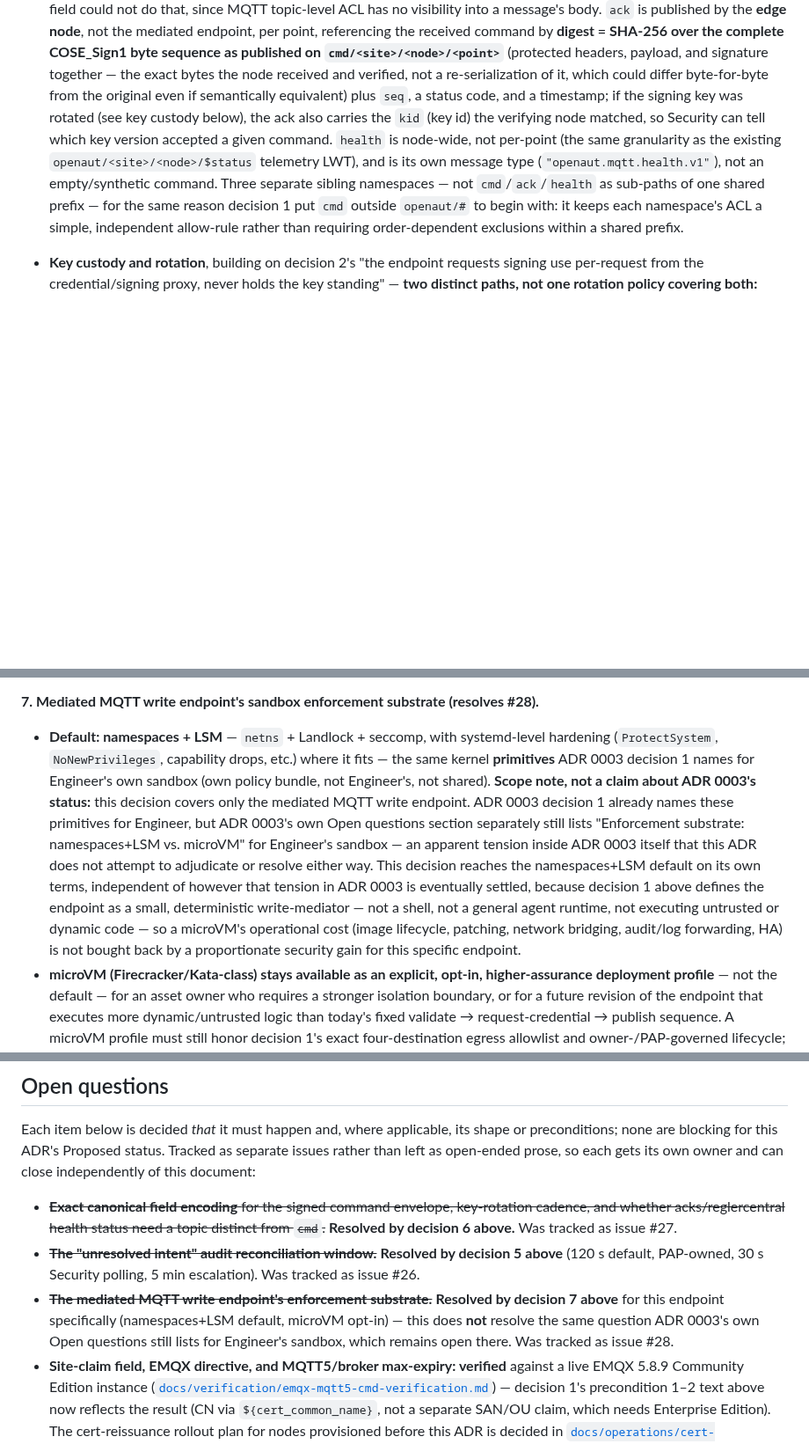
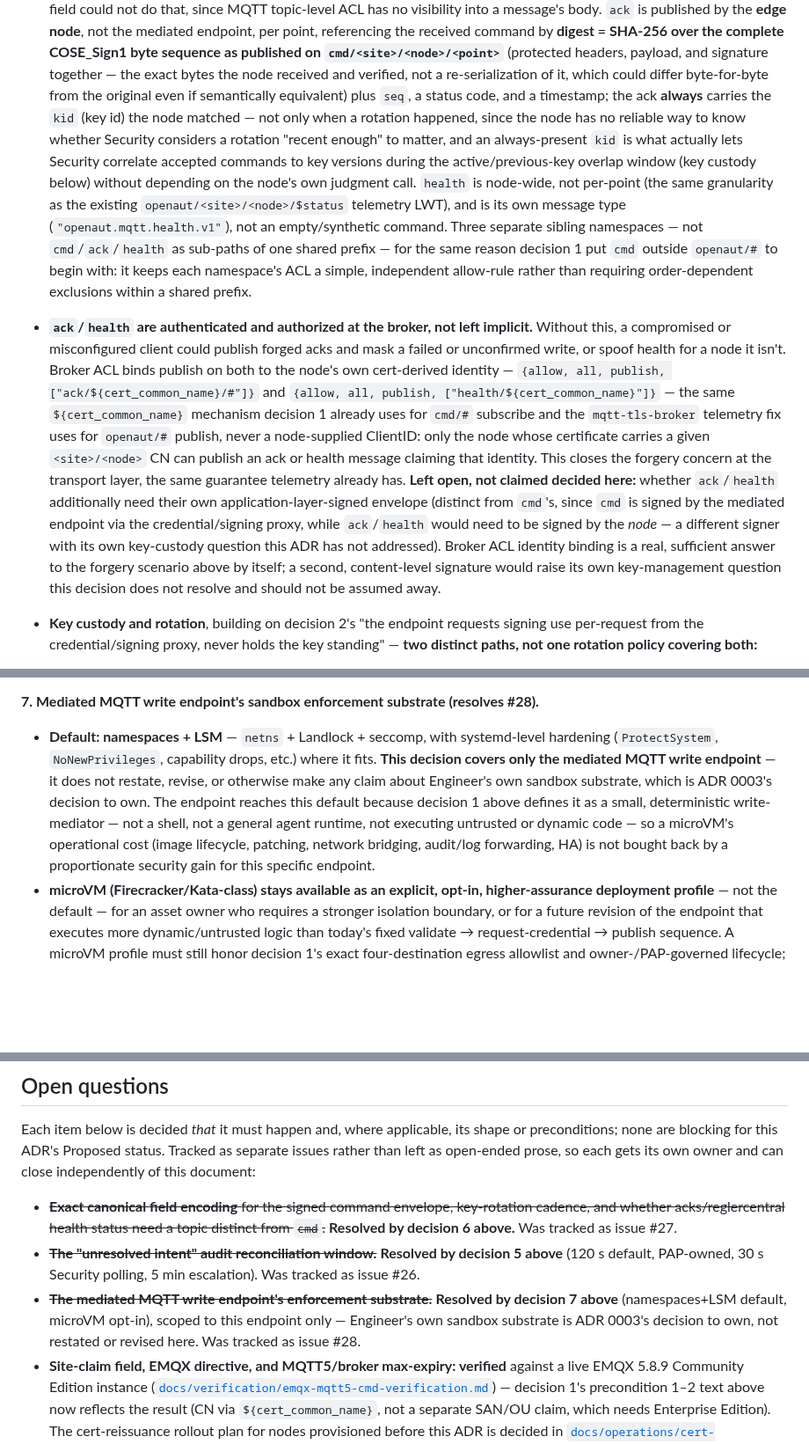
Before and after one commit to openAut/main, a Markdown page: docs/adr/0004-edge-control-writes-and-continuity.md, 3 parts joined by grey strips. Shown at 88% size. GitHub-like rendering; blank space fills up the shorter version.

Commit message:
adr 0004: fix round-3 review findings (ack/health auth, ADR 0003 wording, UTF-8 check)
- Decision 6: ack/health were topics without a stated authentication
  model -- added broker ACL identity binding (${cert_common_name}, same
  mechanism as cmd/# and telemetry) as the closure for the forgery
  scenario gpt-5.5 raised, and explicitly flagged (not silently assumed)
  that a second, node-signed application-layer envelope for ack/health
  is a separate open question this ADR does not resolve.
- Decision 6: kid is now mandatory on every ack, not only when a
  rotation "happened" -- the node has no reliable way to know what
  Security considers a relevant rotation, so an always-present kid is
  what actually enables key-version correlation during the
  active/previous-key overlap window.
- Decision 6: added a UTF-8 validity check ahead of the decimal-normal-
  form check for the `real` value_type, so malformed input fails at
  encoding validation rather than reaching pattern matching.
- Decision 7 + Open questions: simplified the ADR 0003 cross-reference
  per gpt-5.5's explicit ask -- states only what this decision covers
  for the mediated MQTT write endpoint, with no claim (tension, apparent
  or otherwise) about the status of ADR 0003's own Engineer-sandbox
  question.

Addresses gpt-5.5 and Nemotron's third review round on PR #36. This is
the third fix/re-review cycle for this PR; further findings will be
handed to David rather than auto-looped again.

```diff
--- a/docs/adr/0004-edge-control-writes-and-continuity.md
+++ b/docs/adr/0004-edge-control-writes-and-continuity.md
@@ -421,15 +423,33 @@ existing one.
      **digest = SHA-256 over the complete COSE_Sign1 byte sequence as published on
      `cmd/<site>/<node>/<point>`** (protected headers, payload, and signature together — the exact bytes
      the node received and verified, not a re-serialization of it, which could differ byte-for-byte from
-     the original even if semantically equivalent) plus `seq`, a status code, and a timestamp; if the
-     signing key was rotated (see key custody below), the ack also carries the `kid` (key id) the
-     verifying node matched, so Security can tell which key version accepted a given command. `health`
-     is node-wide, not per-point (the same granularity as the existing `openaut/<site>/<node>/$status`
-     telemetry LWT), and is its own message type (`"openaut.mqtt.health.v1"`), not an empty/synthetic
-     command. Three separate sibling namespaces
+     the original even if semantically equivalent) plus `seq`, a status code, and a timestamp; the ack
+     **always** carries the `kid` (key id) the node matched — not only when a rotation happened, since
+     the node has no reliable way to know whether Security considers a rotation "recent enough" to
+     matter, and an always-present `kid` is what actually lets Security correlate accepted commands to
+     key versions during the active/previous-key overlap window (key custody below) without depending on
+     the node's own judgment call. `health` is node-wide, not per-point (the same granularity as the
+     existing `openaut/<site>/<node>/$status` telemetry LWT), and is its own message type
+     (`"openaut.mqtt.health.v1"`), not an empty/synthetic command. Three separate sibling namespaces
      — not `cmd`/`ack`/`health` as sub-paths of one shared prefix — for the same reason decision 1 put
      `cmd` outside `openaut/#` to begin with: it keeps each namespace's ACL a simple, independent
      allow-rule rather than requiring order-dependent exclusions within a shared prefix.
+   - **`ack`/`health` are authenticated and authorized at the broker, not left implicit.** Without
+     this, a compromised or misconfigured client could publish forged acks and mask a failed or
+     unconfirmed write, or spoof health for a node it isn't. Broker ACL binds publish on both to the
+     node's own cert-derived identity — `{allow, all, publish, ["ack/${cert_common_name}/#"]}` and
+     `{allow, all, publish, ["health/${cert_common_name}"]}` — the same `${cert_common_name}` mechanism
+     decision 1 already uses for `cmd/#` subscribe and the `mqtt-tls-broker` telemetry fix uses for
+     `openaut/#` publish, never a node-supplied ClientID: only the node whose certificate carries a
+     given `<site>/<node>` CN can publish an ack or health message claiming that identity. This closes
+     the forgery concern at the transport layer, the same guarantee telemetry already has. **Left open,
+     not claimed decided here:** whether `ack`/`health` additionally need their own
+     application-layer-signed envelope (distinct from `cmd`'s, since `cmd` is signed by the mediated
+     endpoint via the credential/signing proxy, while `ack`/`health` would need to be signed by the
+     *node* — a different signer with its own key-custody question this ADR has not addressed). Broker
+     ACL identity binding is a real, sufficient answer to the forgery scenario above by itself; a second,
+     content-level signature would raise its own key-management question this decision does not resolve
+     and should not be assumed away.
    - **Key custody and rotation**, building on decision 2's "the endpoint requests signing use
      per-request from the credential/signing proxy, never holds the key standing" — **two distinct
      paths, not one rotation policy covering both:**
@@ -460,18 +480,13 @@ existing one.
 
 **7. Mediated MQTT write endpoint's sandbox enforcement substrate (resolves #28).**
    - **Default: namespaces + LSM** — `netns` + Landlock + seccomp, with systemd-level hardening
-     (`ProtectSystem`, `NoNewPrivileges`, capability drops, etc.) where it fits — the same kernel
-     **primitives** ADR 0003 decision 1 names for Engineer's own sandbox (own policy bundle, not
-     Engineer's, not shared). **Scope note, not a claim about ADR 0003's status:** this decision covers
-     only the mediated MQTT write endpoint. ADR 0003 decision 1 already names these primitives for
-     Engineer, but ADR 0003's own Open questions section separately still lists "Enforcement substrate:
-     namespaces+LSM vs. microVM" for Engineer's sandbox — an apparent tension inside ADR 0003 itself
-     that this ADR does not attempt to adjudicate or resolve either way. This decision reaches the
-     namespaces+LSM default on its own terms, independent of however that tension in ADR 0003 is
-     eventually settled, because decision 1 above defines the endpoint as a small, deterministic
-     write-mediator — not a shell, not a general agent runtime, not executing untrusted or dynamic code
-     — so a microVM's operational cost (image lifecycle, patching, network bridging, audit/log
-     forwarding, HA) is not bought back by a proportionate security gain for this specific endpoint.
+     (`ProtectSystem`, `NoNewPrivileges`, capability drops, etc.) where it fits. **This decision covers
+     only the mediated MQTT write endpoint** — it does not restate, revise, or otherwise make any claim
+     about Engineer's own sandbox substrate, which is ADR 0003's decision to own. The endpoint reaches
+     this default because decision 1 above defines it as a small, deterministic write-mediator — not a
+     shell, not a general agent runtime, not executing untrusted or dynamic code — so a microVM's
+     operational cost (image lifecycle, patching, network bridging, audit/log forwarding, HA) is not
+     bought back by a proportionate security gain for this specific endpoint.
    - **microVM (Firecracker/Kata-class) stays available as an explicit, opt-in, higher-assurance
      deployment profile** — not the default — for an asset owner who requires a stronger isolation
      boundary, or for a future revision of the endpoint that executes more dynamic/untrusted logic than
@@ -584,9 +599,8 @@ open-ended prose, so each gets its own owner and can close independently of this
 - ~~**The "unresolved intent" audit reconciliation window.**~~ **Resolved by decision 5 above** (120 s
   default, PAP-owned, 30 s Security polling, 5 min escalation). Was tracked as issue #26.
 - ~~**The mediated MQTT write endpoint's enforcement substrate.**~~ **Resolved by decision 7 above**
-  for this endpoint specifically (namespaces+LSM default, microVM opt-in) — this does **not** resolve
-  the same question ADR 0003's own Open questions still lists for Engineer's sandbox, which remains
-  open there. Was tracked as issue #28.
+  (namespaces+LSM default, microVM opt-in), scoped to this endpoint only — Engineer's own sandbox
+  substrate is ADR 0003's decision to own, not restated or revised here. Was tracked as issue #28.
 - **Site-claim field, EMQX directive, and MQTT5/broker max-expiry: verified** against a live EMQX
   5.8.9 Community Edition instance
   ([`docs/verification/emqx-mqtt5-cmd-verification.md`](../verification/emqx-mqtt5-cmd-verification.md))
```
Also changed, not shown: other parts of docs/adr/0004-edge-control-writes-and-continuity.md (+3 -1 lines).
